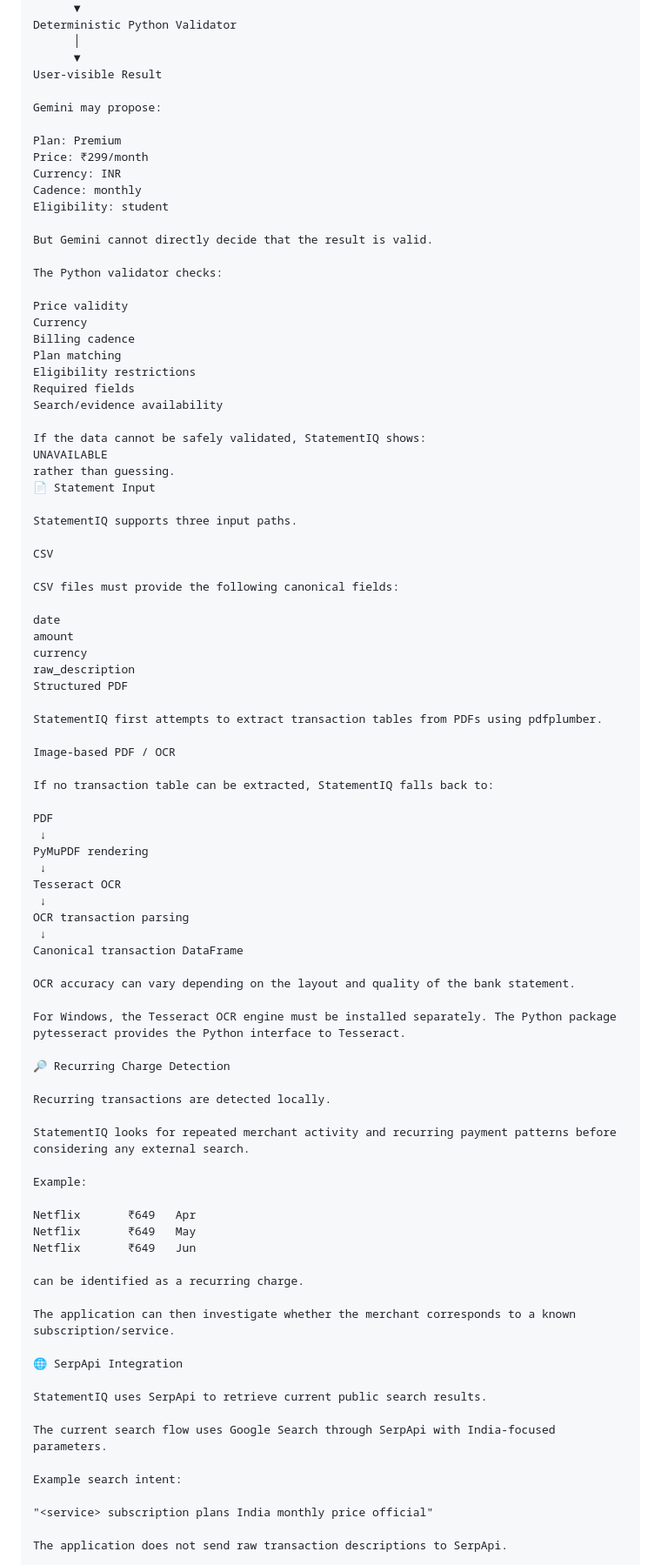
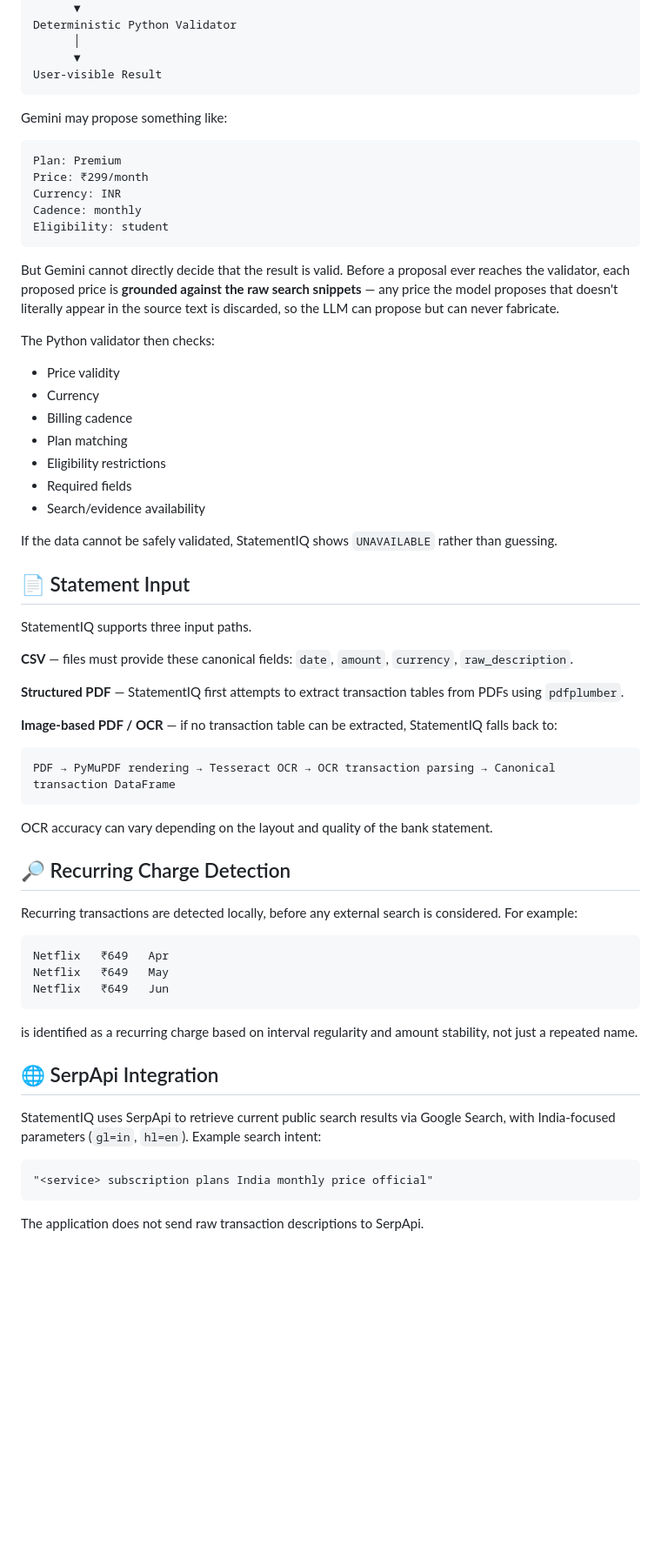
Before and after one commit to saloni-mishra/ChargeLens, a Markdown page: README.md, the part around one of its changes. Shown at 87% size. Rendered like a GitHub page; blank space fills up the shorter version.

````diff
--- a/README.md
+++ b/README.md
@@ -113,89 +84,67 @@ Deterministic Python Validator
       │
       ▼
 User-visible Result
+```
 
-Gemini may propose:
+Gemini may propose something like:
 
+```
 Plan: Premium
 Price: ₹299/month
 Currency: INR
 Cadence: monthly
 Eligibility: student
+```
 
-But Gemini cannot directly decide that the result is valid.
+But Gemini cannot directly decide that the result is valid. Before a proposal ever reaches the validator, each proposed price is **grounded against the raw search snippets** — any price the model proposes that doesn't literally appear in the source text is discarded, so the LLM can propose but can never fabricate.
 
-The Python validator checks:
+The Python validator then checks:
 
-Price validity
-Currency
-Billing cadence
-Plan matching
-Eligibility restrictions
-Required fields
-Search/evidence availability
+- Price validity
+- Currency
+- Billing cadence
+- Plan matching
+- Eligibility restrictions
+- Required fields
+- Search/evidence availability
 
-If the data cannot be safely validated, StatementIQ shows:
-UNAVAILABLE
-rather than guessing.
-📄 Statement Input
+If the data cannot be safely validated, StatementIQ shows `UNAVAILABLE` rather than guessing.
+
+## 📄 Statement Input
 
 StatementIQ supports three input paths.
 
-CSV
+**CSV** — files must provide these canonical fields: `date`, `amount`, `currency`, `raw_description`.
 
-CSV files must provide the following canonical fields:
+**Structured PDF** — StatementIQ first attempts to extract transaction tables from PDFs using `pdfplumber`.
 
-date
-amount
-currency
-raw_description
-Structured PDF
+**Image-based PDF / OCR** — if no transaction table can be extracted, StatementIQ falls back to:
 
-StatementIQ first attempts to extract transaction tables from PDFs using pdfplumber.
-
-Image-based PDF / OCR
-
-If no transaction table can be extracted, StatementIQ falls back to:
-
-PDF
- ↓
-PyMuPDF rendering
- ↓
-Tesseract OCR
- ↓
-OCR transaction parsing
- ↓
-Canonical transaction DataFrame
+```
+PDF → PyMuPDF rendering → Tesseract OCR → OCR transaction parsing → Canonical transaction DataFrame
+```
 
 OCR accuracy can vary depending on the layout and quality of the bank statement.
 
-For Windows, the Tesseract OCR engine must be installed separately. The Python package pytesseract provides the Python interface to Tesseract.
+## 🔎 Recurring Charge Detection
 
-🔎 Recurring Charge Detection
+Recurring transactions are detected locally, before any external search is considered. For example:
 
-Recurring transactions are detected locally.
+```
+Netflix   ₹649   Apr
+Netflix   ₹649   May
+Netflix   ₹649   Jun
+```
 
-StatementIQ looks for repeated merchant activity and recurring payment patterns before considering any external search.
+is identified as a recurring charge based on interval regularity and amount stability, not just a repeated name.
 
-Example:
+## 🌐 SerpApi Integration
 
-Netflix       ₹649   Apr
-Netflix       ₹649   May
-Netflix       ₹649   Jun
+StatementIQ uses SerpApi to retrieve current public search results via Google Search, with India-focused parameters (`gl=in`, `hl=en`). Example search intent:
 
-can be identified as a recurring charge.
-
-The application can then investigate whether the merchant corresponds to a known subscription/service.
-
-🌐 SerpApi Integration
-
-StatementIQ uses SerpApi to retrieve current public search results.
-
-The current search flow uses Google Search through SerpApi with India-focused parameters.
-
-Example search intent:
-
+```
 "<service> subscription plans India monthly price official"
+```
 
 The application does not send raw transaction descriptions to SerpApi.
 
````
Also changed, not shown: other parts of README.md (+152 -313 lines).
